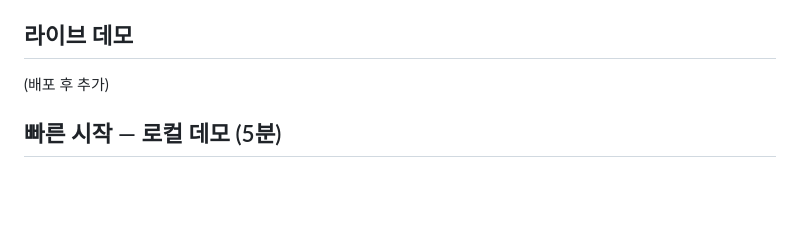
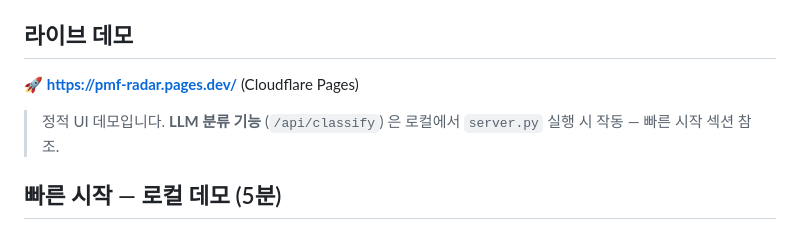
Before and after one commit to kimsanguine/pmf_radar, a Markdown page: README.md, the part around the change. GitHub-like rendering; blank space fills up the shorter version.

Commit message:
docs: README 라이브 데모 URL 추가
Cloudflare Pages 첫 배포 (pmf-radar.pages.dev) URL 을
README 의 '라이브 데모' 섹션에 추가. 정적 UI 동작 + 로컬 server.py
의 LLM 분류 작동 조건 명시.

```diff
--- a/README.md
+++ b/README.md
@@ -29,7 +29,9 @@
 
 ## 라이브 데모
 
-(배포 후 추가)
+🚀 **https://pmf-radar.pages.dev/** (Cloudflare Pages)
+
+> 정적 UI 데모입니다. **LLM 분류 기능** (`/api/classify`) 은 로컬에서 `server.py` 실행 시 작동 — 빠른 시작 섹션 참조.
 
 ## 빠른 시작 — 로컬 데모 (5분)
 
```
